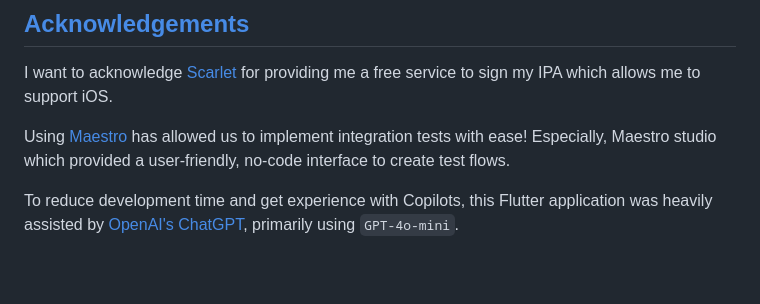
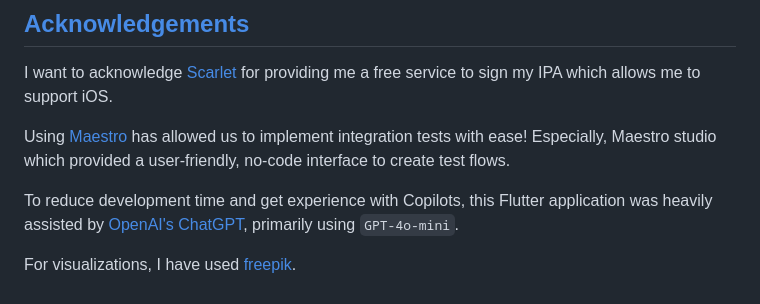
Before and after one commit to andreped/IronFlow, a Markdown page: README.md, the part around the change. Rendered like a GitHub page; blank space fills up the shorter version.

Commit message:
Added freepik to acknowledgements

```diff
--- a/README.md
+++ b/README.md
@@ -93,3 +93,5 @@ Especially, Maestro studio which provided a user-friendly, no-code interface to
 To reduce development time and get experience with Copilots,
 this Flutter application was heavily assisted by [OpenAI's ChatGPT](https://chatgpt.com),
 primarily using `GPT-4o-mini`.
+
+For visualizations, I have used [freepik](https://www.freepik.com/).
```
